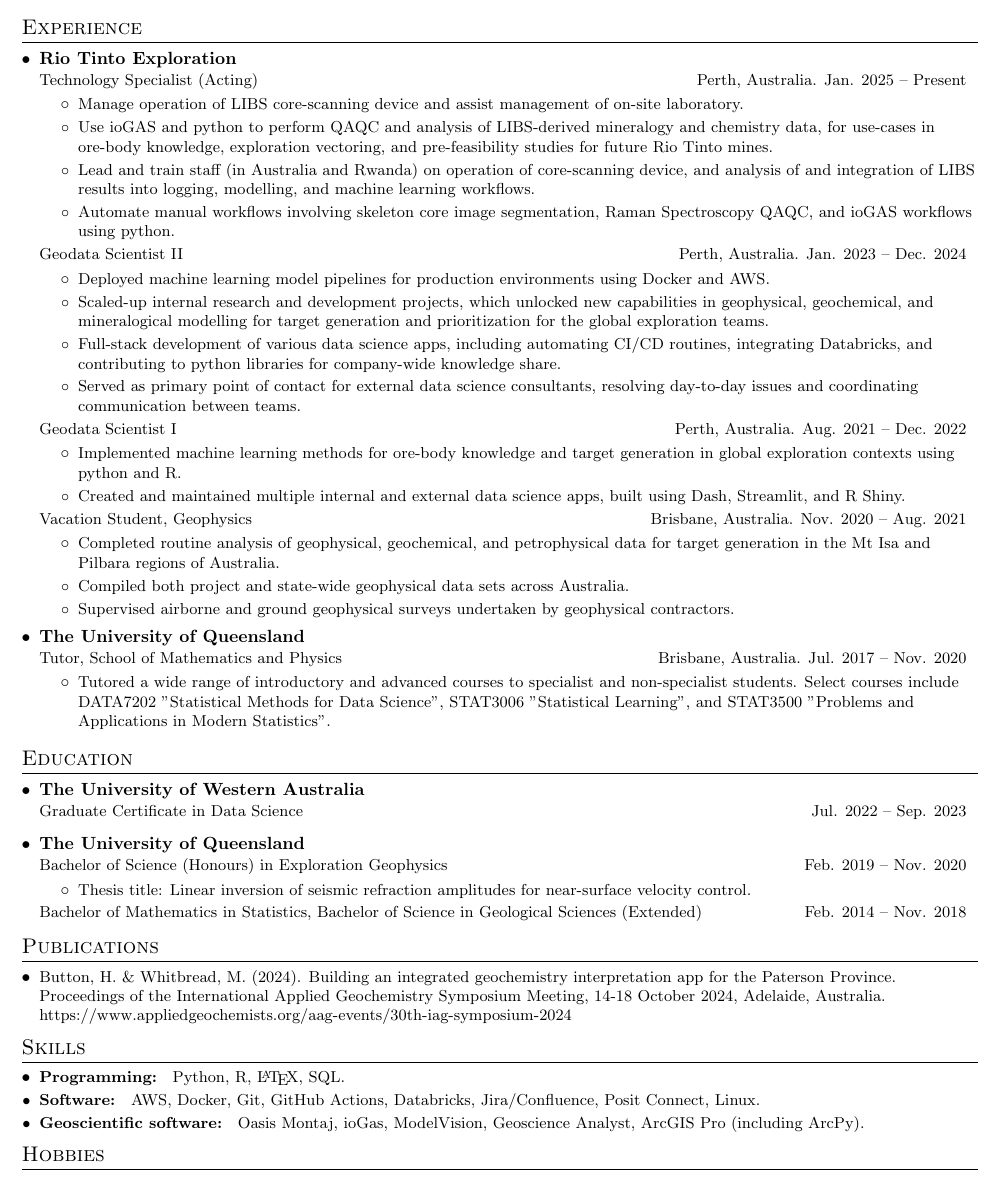
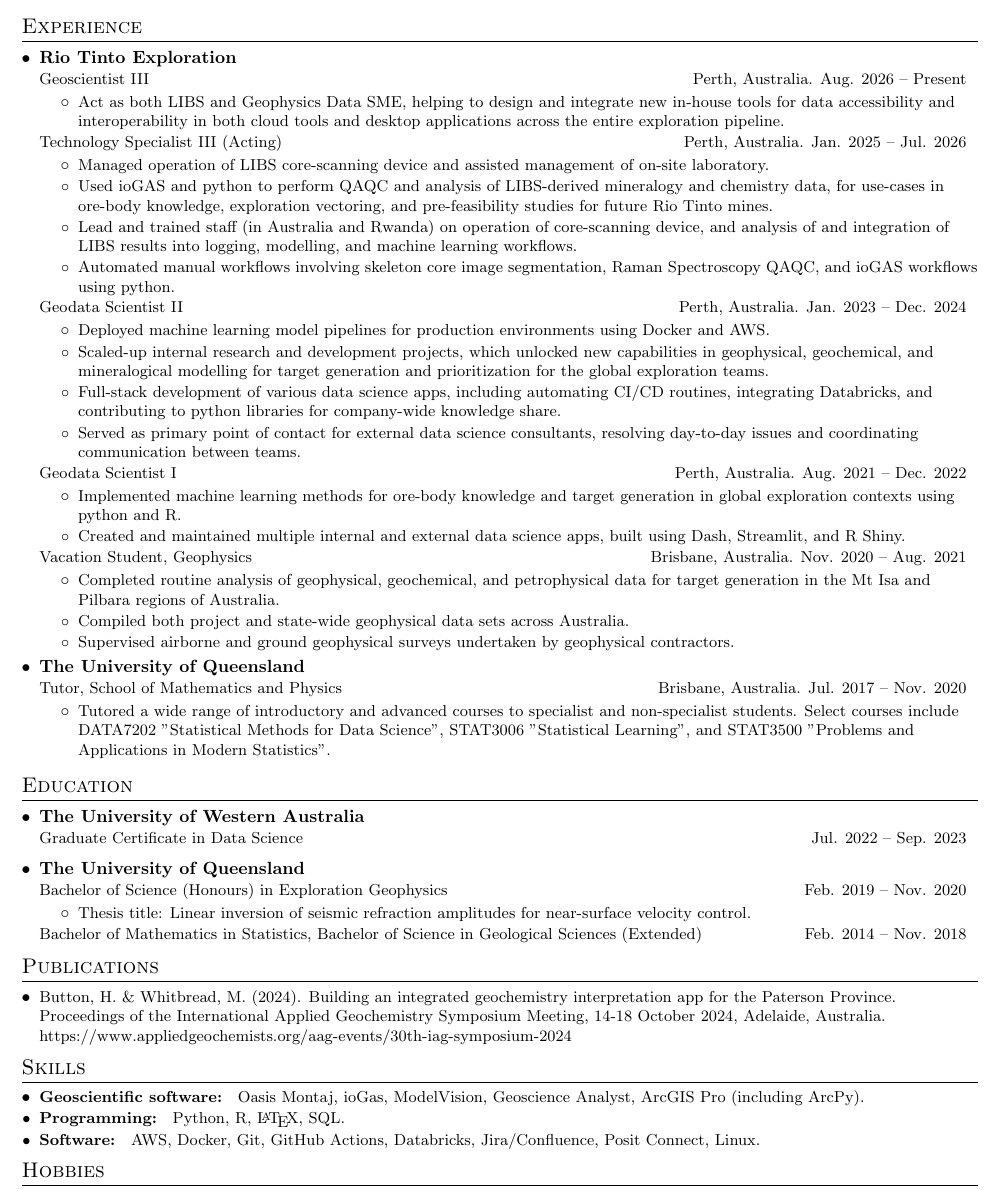
Before and after one commit to harrbutt/resume, a LaTeX CV (hbutton_resume.tex): part of the page, cut so that both start at the same text. Compiled offline with pdfLaTeX.

Commit message:
update for recent promo :partypopper:

```diff
--- a/hbutton_resume.tex
+++ b/hbutton_resume.tex
@@ -123,19 +123,27 @@
 
     \resumeSubheading
       {Rio Tinto Exploration}{}
-      {Technology Specialist (Acting)}{Perth, Australia. Jan. 2025 -- Present}
+      {Geoscientist III}{Perth, Australia. Aug. 2026 -- Present}
       \resumeItemListStart
         \resumeItem{}
-            {Manage operation of LIBS core-scanning device and assist management of on-site laboratory.
+            {Act as both LIBS and Geophysics Data SME, helping to design and integrate new in-house tools for data accessibility and interoperability in both cloud tools and desktop applications across the entire exploration pipeline.}
+        %\resumeItem{}  % work on the wording of this one.
+        %    {Offer field support to the project teams, including mapping, chip logging, and physical property measurements.}
+      \resumeItemListEnd
+      \resumeSubSubheading %%%%%%%%%%%%%%%%%%%
+      {Technology Specialist III (Acting)}{Perth, Australia. Jan. 2025 -- Jul. 2026}
+      \resumeItemListStart
+        \resumeItem{}
+            {Managed operation of LIBS core-scanning device and assisted management of on-site laboratory.
         }
         \resumeItem{}
-            {Use ioGAS and python to perform QAQC and analysis of LIBS-derived mineralogy and chemistry data, for use-cases in ore-body knowledge, exploration vectoring, and pre-feasibility studies for future Rio Tinto mines.
+            {Used ioGAS and python to perform QAQC and analysis of LIBS-derived mineralogy and chemistry data, for use-cases in ore-body knowledge, exploration vectoring, and pre-feasibility studies for future Rio Tinto mines.
         }
         \resumeItem{}
-            {Lead and train staff (in Australia and Rwanda) on operation of core-scanning device, and analysis of and integration of LIBS results into logging, modelling, and machine learning workflows.
+            {Lead and trained staff (in Australia and Rwanda) on operation of core-scanning device, and analysis of and integration of LIBS results into logging, modelling, and machine learning workflows.
         }
         \resumeItem{}
-            {Automate manual workflows involving skeleton core image segmentation, Raman Spectroscopy QAQC, and ioGAS workflows using python.
+            {Automated manual workflows involving skeleton core image segmentation, Raman Spectroscopy QAQC, and ioGAS workflows using python.
         }
       \resumeItemListEnd
       \resumeSubSubheading %%%%%%%%%%%%%%%%%%%%%%%%
@@ -217,14 +225,14 @@
 %-----------SKILLS-----------------
 \section{Skills}
   \resumeSubHeadingListStart
+  \resumeSubItem{Geoscientific software: }{
+    Oasis Montaj, ioGas, ModelVision, Geoscience Analyst, ArcGIS Pro (including ArcPy).
+  }
   \resumeSubItem{Programming: }{
     Python, R, \LaTeX, SQL.
   }
   \resumeSubItem{Software: }{
     AWS, Docker, Git, GitHub Actions, Databricks, Jira/Confluence, Posit Connect, Linux.
-  }
-  \resumeSubItem{Geoscientific software: }{
-    Oasis Montaj, ioGas, ModelVision, Geoscience Analyst, ArcGIS Pro (including ArcPy).
   }
   \resumeSubHeadingListEnd
 
```
Also changed, not shown: hbutton_resume.pdf.
